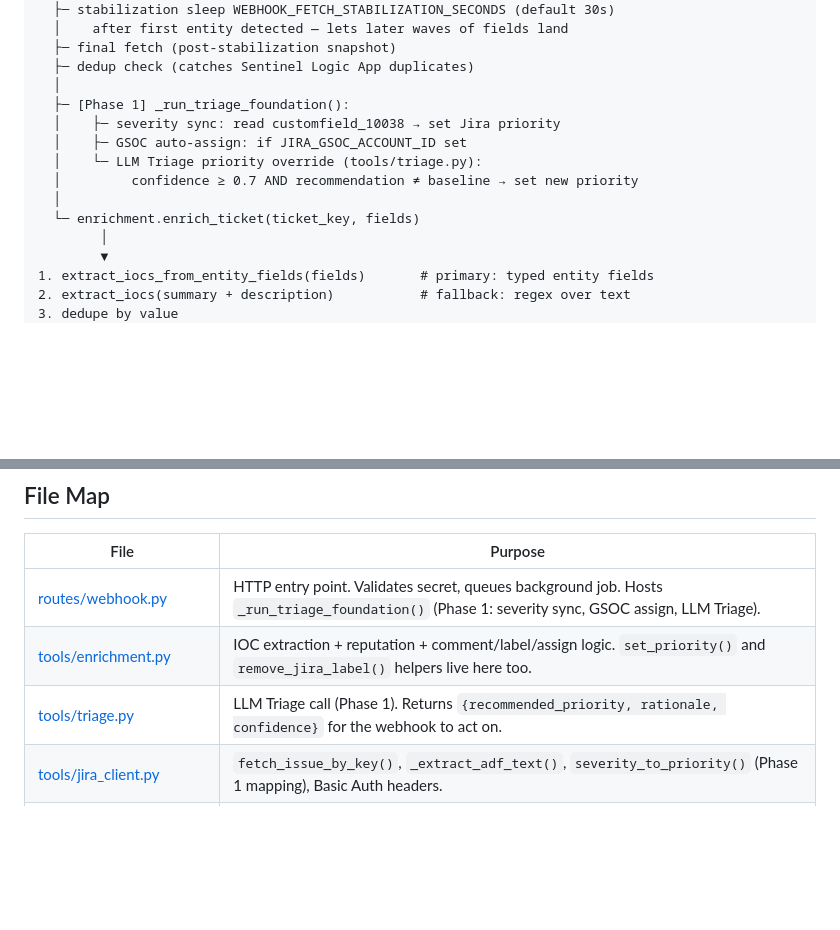
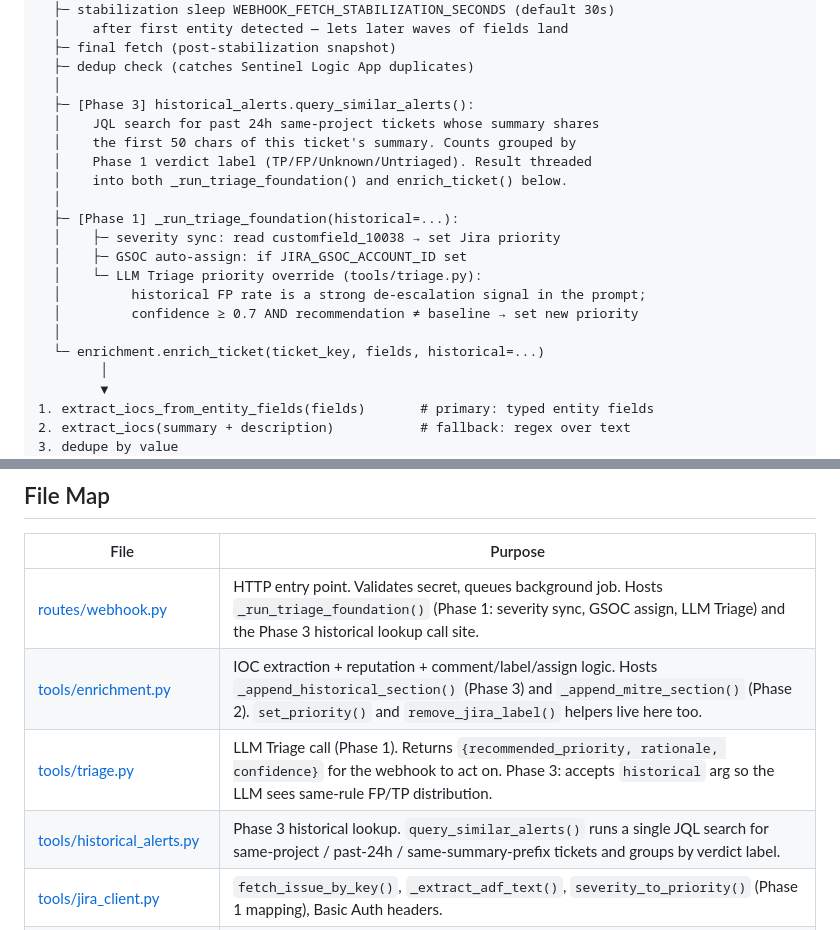
Before and after one commit to eugenechia/soc-platform, a Markdown page: docs/L1-TRIAGE.md, 2 parts joined by grey strips. Rendered like a GitHub page; blank space fills up the shorter version.

```diff
--- a/docs/L1-TRIAGE.md
+++ b/docs/L1-TRIAGE.md
@@ -42,13 +42,20 @@ Background thread:
   ├─ final fetch (post-stabilization snapshot)
   ├─ dedup check (catches Sentinel Logic App duplicates)
   │
-  ├─ [Phase 1] _run_triage_foundation():
+  ├─ [Phase 3] historical_alerts.query_similar_alerts():
+  │    JQL search for past 24h same-project tickets whose summary shares
+  │    the first 50 chars of this ticket's summary. Counts grouped by
+  │    Phase 1 verdict label (TP/FP/Unknown/Untriaged). Result threaded
+  │    into both _run_triage_foundation() and enrich_ticket() below.
+  │
+  ├─ [Phase 1] _run_triage_foundation(historical=...):
   │    ├─ severity sync: read customfield_10038 → set Jira priority
   │    ├─ GSOC auto-assign: if JIRA_GSOC_ACCOUNT_ID set
   │    └─ LLM Triage priority override (tools/triage.py):
+  │         historical FP rate is a strong de-escalation signal in the prompt;
   │         confidence ≥ 0.7 AND recommendation ≠ baseline → set new priority
   │
-  └─ enrichment.enrich_ticket(ticket_key, fields)
+  └─ enrichment.enrich_ticket(ticket_key, fields, historical=...)
         │
         ▼
 1. extract_iocs_from_entity_fields(fields)       # primary: typed entity fields
@@ -77,9 +84,10 @@ assign_jira_ticket(ticket_key, JIRA_L2_ACCOUNT_ID)    # if clean/unknown AND L2
 
 | File | Purpose |
 |---|---|
-| [routes/webhook.py](../routes/webhook.py) | HTTP entry point. Validates secret, queues background job. Hosts `_run_triage_foundation()` (Phase 1: severity sync, GSOC assign, LLM Triage). |
-| [tools/enrichment.py](../tools/enrichment.py) | IOC extraction + reputation + comment/label/assign logic. `set_priority()` and `remove_jira_label()` helpers live here too. |
-| [tools/triage.py](../tools/triage.py) | LLM Triage call (Phase 1). Returns `{recommended_priority, rationale, confidence}` for the webhook to act on. |
+| [routes/webhook.py](../routes/webhook.py) | HTTP entry point. Validates secret, queues background job. Hosts `_run_triage_foundation()` (Phase 1: severity sync, GSOC assign, LLM Triage) and the Phase 3 historical lookup call site. |
+| [tools/enrichment.py](../tools/enrichment.py) | IOC extraction + reputation + comment/label/assign logic. Hosts `_append_historical_section()` (Phase 3) and `_append_mitre_section()` (Phase 2). `set_priority()` and `remove_jira_label()` helpers live here too. |
+| [tools/triage.py](../tools/triage.py) | LLM Triage call (Phase 1). Returns `{recommended_priority, rationale, confidence}` for the webhook to act on. Phase 3: accepts `historical` arg so the LLM sees same-rule FP/TP distribution. |
+| [tools/historical_alerts.py](../tools/historical_alerts.py) | Phase 3 historical lookup. `query_similar_alerts()` runs a single JQL search for same-project / past-24h / same-summary-prefix tickets and groups by verdict label. |
 | [tools/jira_client.py](../tools/jira_client.py) | `fetch_issue_by_key()`, `_extract_adf_text()`, `severity_to_priority()` (Phase 1 mapping), Basic Auth headers. |
 | [tools/socradar_rest.py](../tools/socradar_rest.py) | SOCRadar REST API client. Reads `SOCRADAR_THREAT_ANALYSIS_KEY` via `tools/secrets.get_secret()`. |
 | [tools/virustotal_client.py](../tools/virustotal_client.py) | VirusTotal v3 client. Reads `VT_API_KEY` via `get_secret()`. |
```
Also changed, not shown: docs/L1-REDESIGN-PHASE-3-historical-correlation.md (added, +166 -0 lines), docs/L1-TRIAGE-REDESIGN-ROADMAP.md (+1 -1 lines).
